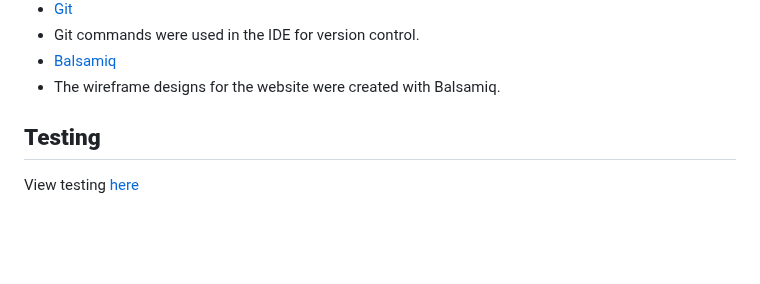
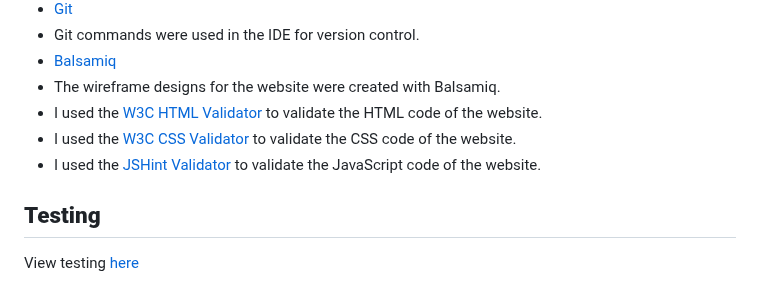
Before and after one commit to devnickocodes/the-elements-game, a Markdown page: README.md, the part around the change. Drawn GitHub-style; blank space fills up the shorter version.

Commit message:
add all the code validators in the README file and fix a typo in the TESTING file

```diff
--- a/README.md
+++ b/README.md
@@ -159,6 +159,9 @@ The list bellow consists of all the technologies that were used in the making of
 - Git commands were used in the IDE for version control.
 - [Balsamiq](https://balsamiq.com/)
 - The wireframe designs for the website were created with Balsamiq.
+- I used the [W3C HTML Validator](https://validator.w3.org/) to validate the HTML code of the website.
+- I used the [W3C CSS Validator](https://jigsaw.w3.org/css-validator/) to validate the CSS code of the website.
+- I used the [JSHint Validator](https://jshint.com/) to validate the JavaScript code of the website.
 
 ## **Testing**
 
```
Also changed, not shown: TESTING.md (+3 -3 lines).
